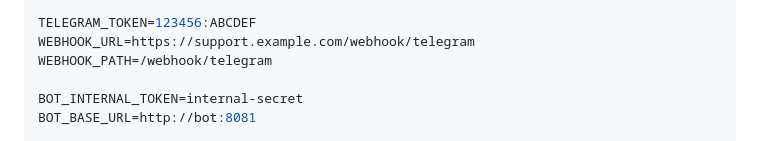
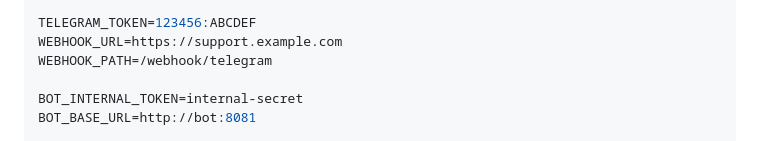
Before and after one commit to programmer-soul/TechSupport-Telegram-Panel, a Markdown page: README.md, the part around the change. GitHub-like rendering.

```diff
--- a/README.md
+++ b/README.md
@@ -71,7 +71,7 @@ POSTGRES_USER=postgres
 POSTGRES_DSN=postgresql+asyncpg://postgres:super-secure-password@db:5432/support
 
 TELEGRAM_TOKEN=123456:ABCDEF
-WEBHOOK_URL=https://support.example.com/webhook/telegram
+WEBHOOK_URL=https://support.example.com
 WEBHOOK_PATH=/webhook/telegram
 
 BOT_INTERNAL_TOKEN=internal-secret
```
